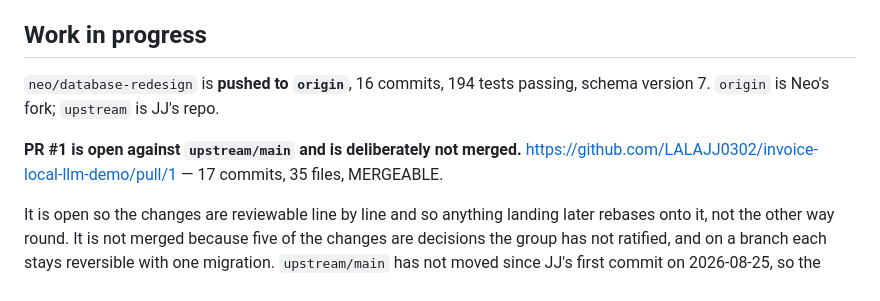
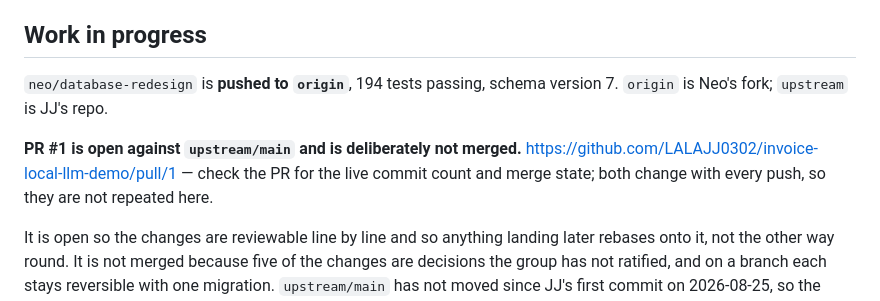
Before and after one commit to LALAJJ0302/invoice-local-llm-demo, a Markdown page: CLAUDE.md, the part around the change. Drawn GitHub-style.

```diff
--- a/CLAUDE.md
+++ b/CLAUDE.md
@@ -116,11 +116,12 @@ Do not attribute these failures to the model or attempt to fix them with prompt
 
 ## Work in progress
 
-`neo/database-redesign` is **pushed to `origin`**, 16 commits, 194 tests passing, schema version 7.
+`neo/database-redesign` is **pushed to `origin`**, 194 tests passing, schema version 7.
 `origin` is Neo's fork; `upstream` is JJ's repo.
 
 **PR #1 is open against `upstream/main` and is deliberately not merged.**
-https://github.com/LALAJJ0302/invoice-local-llm-demo/pull/1 — 17 commits, 35 files, MERGEABLE.
+https://github.com/LALAJJ0302/invoice-local-llm-demo/pull/1 — check the PR for the live commit
+count and merge state; both change with every push, so they are not repeated here.
 
 It is open so the changes are reviewable line by line and so anything landing later rebases onto it,
 not the other way round. It is not merged because five of the changes are decisions the group has
```
Also changed, not shown: CHANGES.md (+4 -1 lines), team-sync-notes.md (+1 -1 lines).
